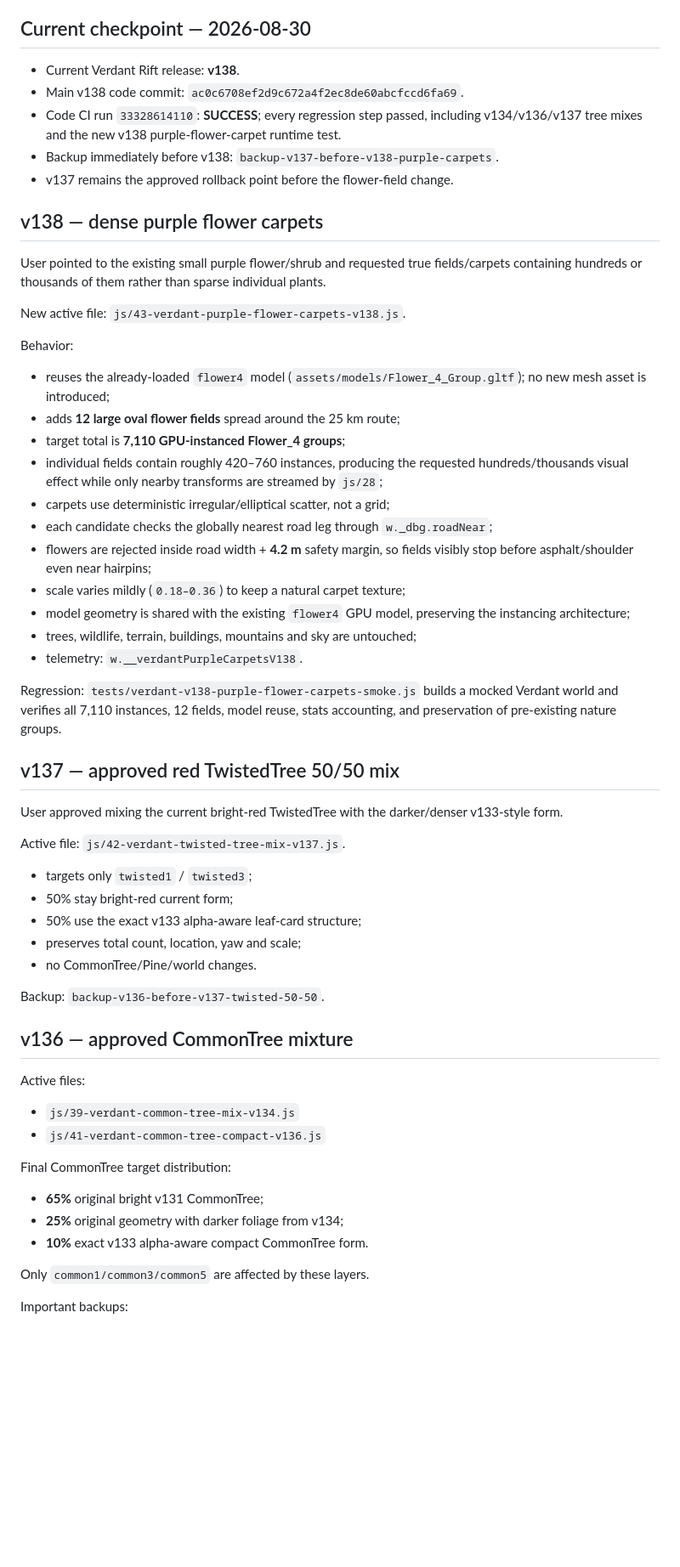
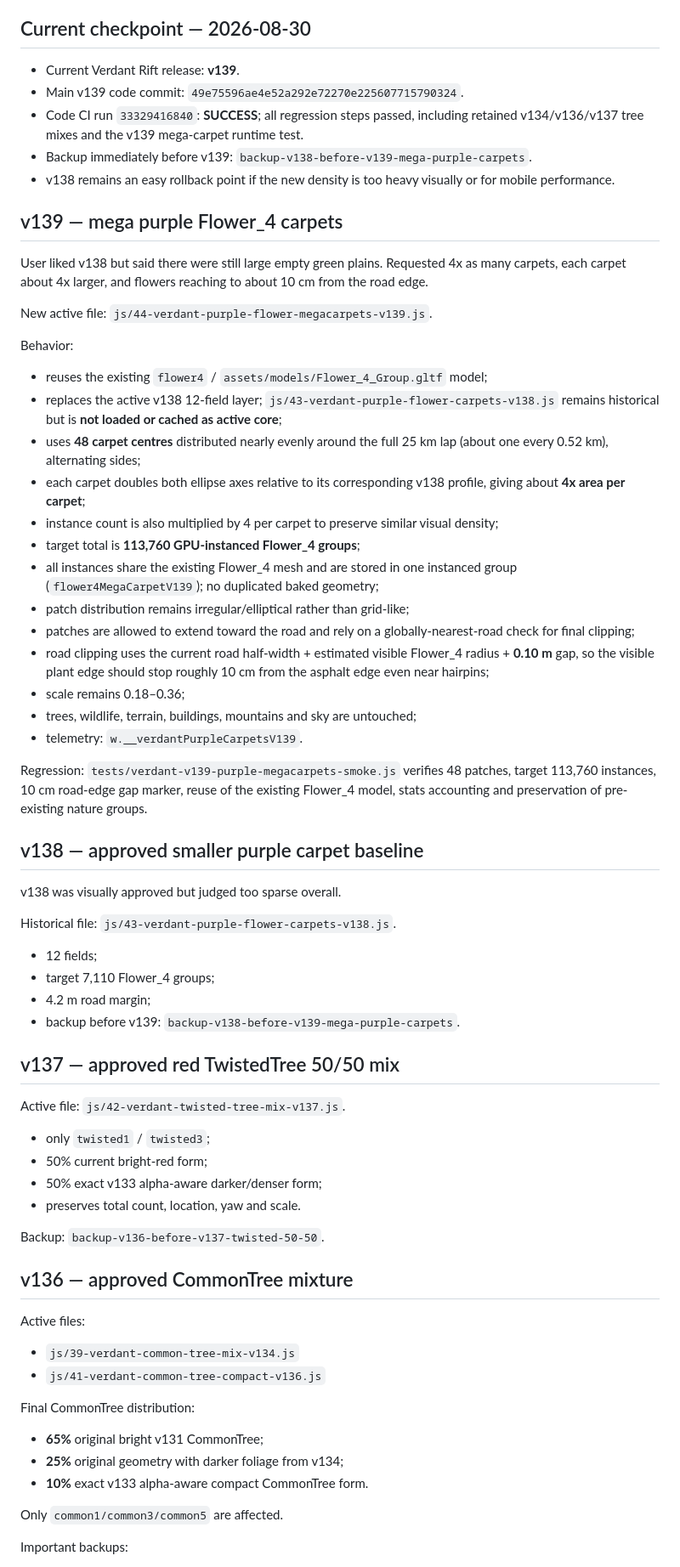
Before and after one commit to clinicbot/lunar-ride, a Markdown page: PROJECT_HANDOFF.md, the part around one of its changes. Shown at 85% size. Rendered like a GitHub page; blank space fills up the shorter version.

Commit message:
Update handoff for Verdant v139 mega carpets

```diff
--- a/PROJECT_HANDOFF.md
+++ b/PROJECT_HANDOFF.md
@@ -11,41 +11,49 @@ Persistent continuation note. Before changing code, read this file, then verify
 - Make a backup branch before risky visual/world changes.
 
 ## Current checkpoint — 2026-08-30
-- Current Verdant Rift release: **v138**.
-- Main v138 code commit: `ac0c6708ef2d9c672a4f2ec8de60abcfccd6fa69`.
-- Code CI run `33328614110`: **SUCCESS**; every regression step passed, including v134/v136/v137 tree mixes and the new v138 purple-flower-carpet runtime test.
-- Backup immediately before v138: `backup-v137-before-v138-purple-carpets`.
-- v137 remains the approved rollback point before the flower-field change.
+- Current Verdant Rift release: **v139**.
+- Main v139 code commit: `49e75596ae4e52a292e72270e225607715790324`.
+- Code CI run `33329416840`: **SUCCESS**; all regression steps passed, including retained v134/v136/v137 tree mixes and the v139 mega-carpet runtime test.
+- Backup immediately before v139: `backup-v138-before-v139-mega-purple-carpets`.
+- v138 remains an easy rollback point if the new density is too heavy visually or for mobile performance.
 
-## v138 — dense purple flower carpets
-User pointed to the existing small purple flower/shrub and requested true fields/carpets containing hundreds or thousands of them rather than sparse individual plants.
+## v139 — mega purple Flower_4 carpets
+User liked v138 but said there were still large empty green plains. Requested 4x as many carpets, each carpet about 4x larger, and flowers reaching to about 10 cm from the road edge.
 
-New active file: `js/43-verdant-purple-flower-carpets-v138.js`.
+New active file: `js/44-verdant-purple-flower-megacarpets-v139.js`.
 
 Behavior:
-- reuses the already-loaded `flower4` model (`assets/models/Flower_4_Group.gltf`); no new mesh asset is introduced;
-- adds **12 large oval flower fields** spread around the 25 km route;
-- target total is **7,110 GPU-instanced Flower_4 groups**;
-- individual fields contain roughly 420–760 instances, producing the requested hundreds/thousands visual effect while only nearby transforms are streamed by `js/28`;
-- carpets use deterministic irregular/elliptical scatter, not a grid;
-- each candidate checks the globally nearest road leg through `w._dbg.roadNear`;
-- flowers are rejected inside road width + **4.2 m** safety margin, so fields visibly stop before asphalt/shoulder even near hairpins;
-- scale varies mildly (`0.18–0.36`) to keep a natural carpet texture;
-- model geometry is shared with the existing `flower4` GPU model, preserving the instancing architecture;
+- reuses the existing `flower4` / `assets/models/Flower_4_Group.gltf` model;
+- replaces the active v138 12-field layer; `js/43-verdant-purple-flower-carpets-v138.js` remains historical but is **not loaded or cached as active core**;
+- uses **48 carpet centres** distributed nearly evenly around the full 25 km lap (about one every 0.52 km), alternating sides;
+- each carpet doubles both ellipse axes relative to its corresponding v138 profile, giving about **4x area per carpet**;
+- instance count is also multiplied by 4 per carpet to preserve similar visual density;
+- target total is **113,760 GPU-instanced Flower_4 groups**;
+- all instances share the existing Flower_4 mesh and are stored in one instanced group (`flower4MegaCarpetV139`); no duplicated baked geometry;
+- patch distribution remains irregular/elliptical rather than grid-like;
+- patches are allowed to extend toward the road and rely on a globally-nearest-road check for final clipping;
+- road clipping uses the current road half-width + estimated visible Flower_4 radius + **0.10 m** gap, so the visible plant edge should stop roughly 10 cm from the asphalt edge even near hairpins;
+- scale remains 0.18–0.36;
 - trees, wildlife, terrain, buildings, mountains and sky are untouched;
-- telemetry: `w.__verdantPurpleCarpetsV138`.
+- telemetry: `w.__verdantPurpleCarpetsV139`.
 
-Regression: `tests/verdant-v138-purple-flower-carpets-smoke.js` builds a mocked Verdant world and verifies all 7,110 instances, 12 fields, model reuse, stats accounting, and preservation of pre-existing nature groups.
+Regression: `tests/verdant-v139-purple-megacarpets-smoke.js` verifies 48 patches, target 113,760 instances, 10 cm road-edge gap marker, reuse of the existing Flower_4 model, stats accounting and preservation of pre-existing nature groups.
+
+## v138 — approved smaller purple carpet baseline
+v138 was visually approved but judged too sparse overall.
+
+Historical file: `js/43-verdant-purple-flower-carpets-v138.js`.
+- 12 fields;
+- target 7,110 Flower_4 groups;
+- 4.2 m road margin;
+- backup before v139: `backup-v138-before-v139-mega-purple-carpets`.
 
 ## v137 — approved red TwistedTree 50/50 mix
-User approved mixing the current bright-red TwistedTree with the darker/denser v133-style form.
-
 Active file: `js/42-verdant-twisted-tree-mix-v137.js`.
-- targets only `twisted1` / `twisted3`;
-- 50% stay bright-red current form;
-- 50% use the exact v133 alpha-aware leaf-card structure;
-- preserves total count, location, yaw and scale;
-- no CommonTree/Pine/world changes.
+- only `twisted1` / `twisted3`;
+- 50% current bright-red form;
+- 50% exact v133 alpha-aware darker/denser form;
+- preserves total count, location, yaw and scale.
 
 Backup: `backup-v136-before-v137-twisted-50-50`.
 
@@ -54,12 +62,12 @@ Active files:
 - `js/39-verdant-common-tree-mix-v134.js`
 - `js/41-verdant-common-tree-compact-v136.js`
 
-Final CommonTree target distribution:
+Final CommonTree distribution:
 - **65%** original bright v131 CommonTree;
 - **25%** original geometry with darker foliage from v134;
 - **10%** exact v133 alpha-aware compact CommonTree form.
 
-Only `common1/common3/common5` are affected by these layers.
+Only `common1/common3/common5` are affected.
 
 Important backups:
 - `backup-v135-before-v136-real-compact-common`
```
Also changed, not shown: other parts of PROJECT_HANDOFF.md (+5 -5 lines).
